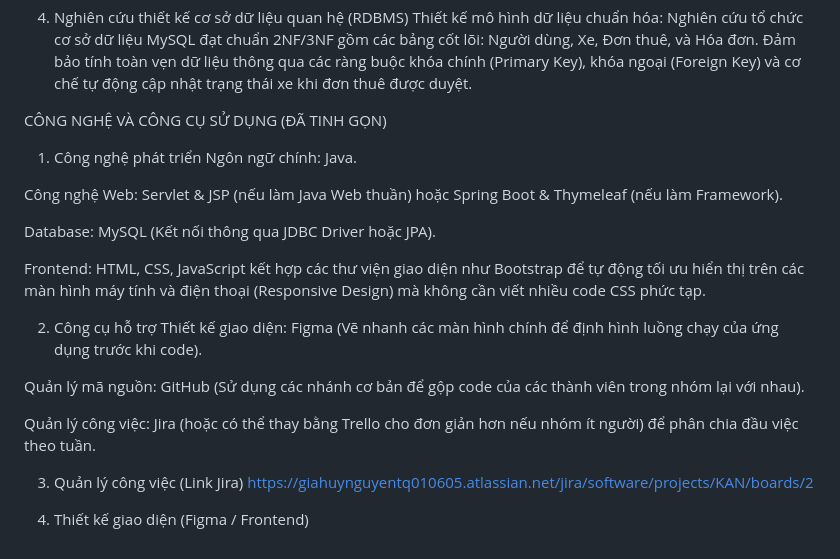
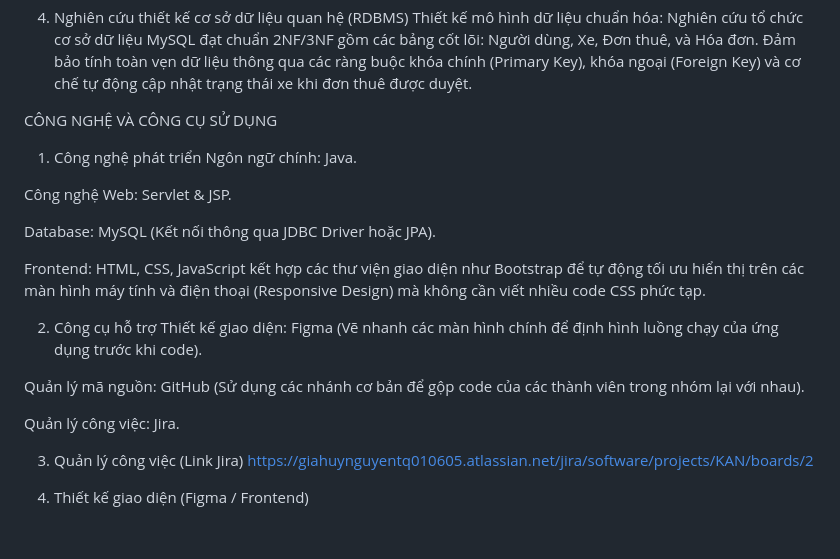
Before and after one commit to FUSU26SWR302/research-by-learning-project-team-3, a Markdown page: README.md, the part around the change. Rendered like a GitHub page.

Commit message:
Refine technology and tools section in README

```diff
--- a/README.md
+++ b/README.md
@@ -52,11 +52,11 @@ Xử lý logic ràng buộc thời gian (Thuật toán cốt lõi của bài t
 4. Nghiên cứu thiết kế cơ sở dữ liệu quan hệ (RDBMS)
 Thiết kế mô hình dữ liệu chuẩn hóa: Nghiên cứu tổ chức cơ sở dữ liệu MySQL đạt chuẩn 2NF/3NF gồm các bảng cốt lõi: Người dùng, Xe, Đơn thuê, và Hóa đơn. Đảm bảo tính toàn vẹn dữ liệu thông qua các ràng buộc khóa chính (Primary Key), khóa ngoại (Foreign Key) và cơ chế tự động cập nhật trạng thái xe khi đơn thuê được duyệt.
 
-CÔNG NGHỆ VÀ CÔNG CỤ SỬ DỤNG (ĐÃ TINH GỌN)
+CÔNG NGHỆ VÀ CÔNG CỤ SỬ DỤNG
 1. Công nghệ phát triển
 Ngôn ngữ chính: Java.
 
-Công nghệ Web: Servlet & JSP (nếu làm Java Web thuần) hoặc Spring Boot & Thymeleaf (nếu làm Framework).
+Công nghệ Web: Servlet & JSP.
 
 Database: MySQL (Kết nối thông qua JDBC Driver hoặc JPA).
 
@@ -67,7 +67,7 @@ Thiết kế giao diện: Figma (Vẽ nhanh các màn hình chính để định
 
 Quản lý mã nguồn: GitHub (Sử dụng các nhánh cơ bản để gộp code của các thành viên trong nhóm lại với nhau).
 
-Quản lý công việc: Jira (hoặc có thể thay bằng Trello cho đơn giản hơn nếu nhóm ít người) để phân chia đầu việc theo tuần.
+Quản lý công việc: Jira.
 
 3. Quản lý công việc (Link Jira)
 https://giahuynguyentq010605.atlassian.net/jira/software/projects/KAN/boards/2
```
